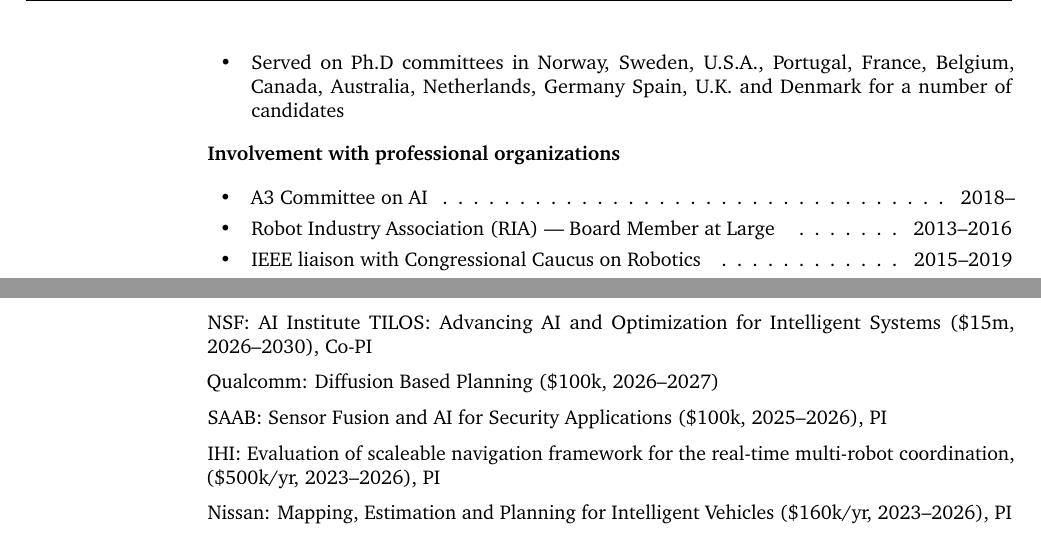
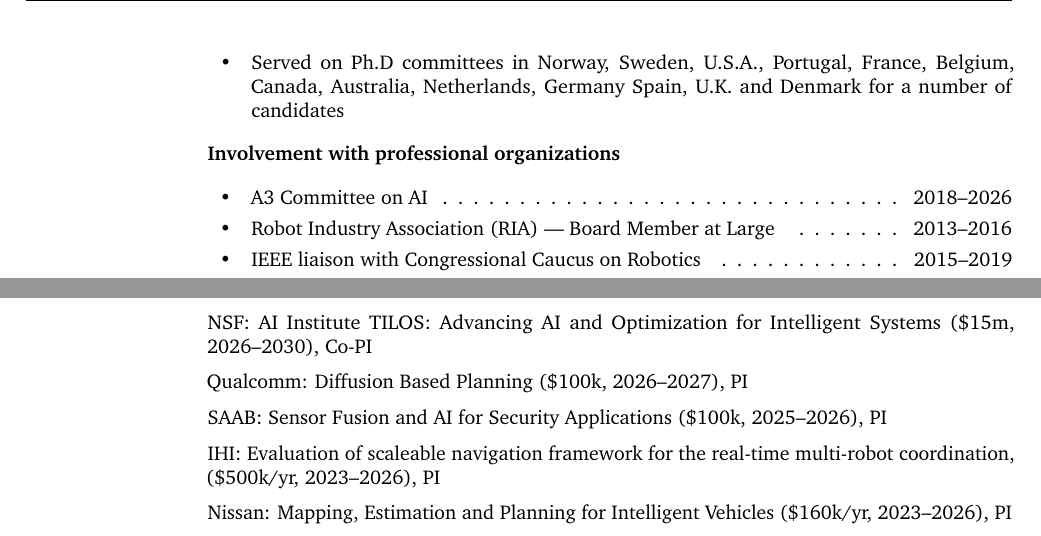
Before and after one commit to hichristensen/hiccv, a LaTeX CV (hiccv.tex): two parts of pages 40 and 47 of 52, joined at a grey line, cut so that both start at the same text. Compiled offline with pdfLaTeX.

Commit message:
Not longer part of A3 AI committee

```diff
--- a/hiccv.tex
+++ b/hiccv.tex
@@ -737,7 +736,7 @@
 
 		\item {\bf Involvement with professional organizations}
 		\begin{itemize}
-			\item A3 Committee on AI \cftdotfill{\cftdotsep} 2018--
+			\item A3 Committee on AI \cftdotfill{\cftdotsep} 2018--2026
 			\item Robot Industry Association (RIA) --- Board Member at Large
 			      \cftdotfill{\cftdotsep} 2013--2016
 			\item IEEE liaison with Congressional Caucus on Robotics
@@ -1142,7 +1141,7 @@
 	\begin{cvlist}{\bf Research Grants:}
 		\item NSF: AI Institute TILOS: Advancing AI and Optimization for
 		Intelligent Systems (\$15m, 2026--2030), Co-PI
-		\item Qualcomm: Diffusion Based Planning (\$100k, 2026--2027)
+		\item Qualcomm: Diffusion Based Planning (\$100k, 2026--2027), PI
 		\item SAAB: Sensor Fusion and AI for Security Applications (\$100k, 2025--2026), PI
 		\item IHI:\ Evaluation of scaleable navigation framework for the real-time
 		multi-robot coordination, (\$500k/yr, 2023--2026), PI
```
Also changed, not shown: conf-papers.bib (+4 -1 lines), hiccv.tex (1 more changed lines).
